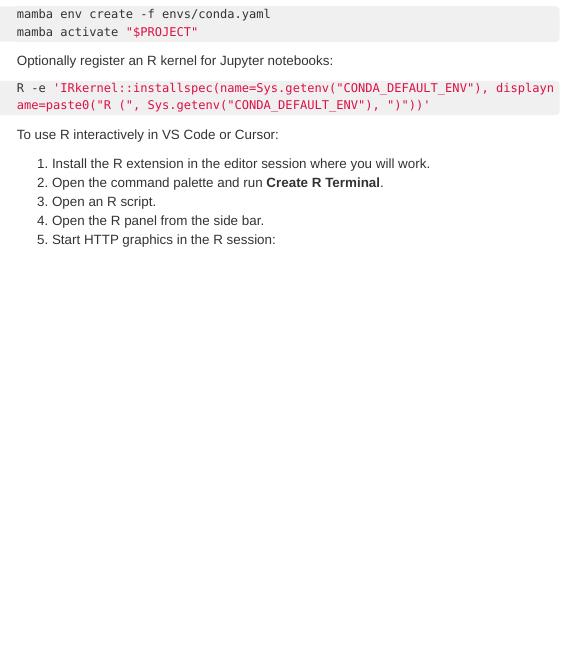
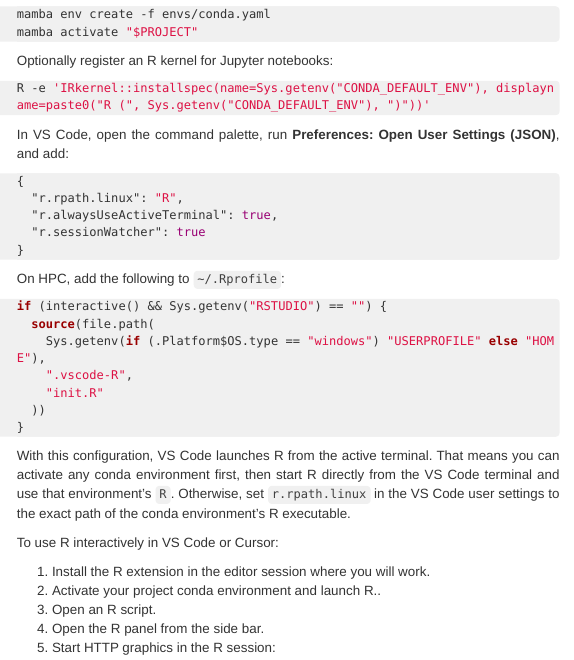
Before and after one commit to MCCBbioinfo/tutorials, an R Markdown document (VSCodeCursorOnHPC.Rmd): the page in a window 1100 px wide, from 3490 px down. The pictures show the output file VSCodeCursorOnHPC.html that the author committed with the source, opened offline; menus at the side of the page are left out; long lines of code are wrapped.

Commit message:
added extra notes on running interactive R

````diff
--- a/VSCodeCursorOnHPC.Rmd
+++ b/VSCodeCursorOnHPC.Rmd
@@ -1,7 +1,7 @@
 ---
 title: "VS Code and Cursor on HPC"
 author:
-- name: MCCB Bioinformatics Core
+- name: MCCB Bioinformatics Core (Yaro Markov)
   affiliation: UMass Chan Medical School, Worcester, USA
 output:
   BiocStyle::html_document:
@@ -236,10 +236,39 @@ Optionally register an R kernel for Jupyter notebooks:
 R -e 'IRkernel::installspec(name=Sys.getenv("CONDA_DEFAULT_ENV"), displayname=paste0("R (", Sys.getenv("CONDA_DEFAULT_ENV"), ")"))'
 ```
 
+In VS Code, open the command palette, run **Preferences: Open User Settings
+(JSON)**, and add:
+
+```json
+{
+  "r.rpath.linux": "R",
+  "r.alwaysUseActiveTerminal": true,
+  "r.sessionWatcher": true
+}
+```
+
+On HPC, add the following to `~/.Rprofile`:
+
+```{r}
+if (interactive() && Sys.getenv("RSTUDIO") == "") {
+  source(file.path(
+    Sys.getenv(if (.Platform$OS.type == "windows") "USERPROFILE" else "HOME"),
+    ".vscode-R",
+    "init.R"
+  ))
+}
+```
+
+With this configuration, VS Code launches R from the active terminal. That means
+you can activate any conda environment first, then start R directly from the VS
+Code terminal and use that environment's `R`. Otherwise, set `r.rpath.linux` in
+the VS Code user settings to the exact path of the conda environment's R
+executable.
+
 To use R interactively in VS Code or Cursor:
 
 1. Install the R extension in the editor session where you will work.
-2. Open the command palette and run **Create R Terminal**.
+2. Activate your project conda environment and launch R.
 3. Open an R script.
 4. Open the R panel from the side bar.
 5. Start HTTP graphics in the R session:
````
Also changed, not shown: VSCodeCursorOnHPC.html.
